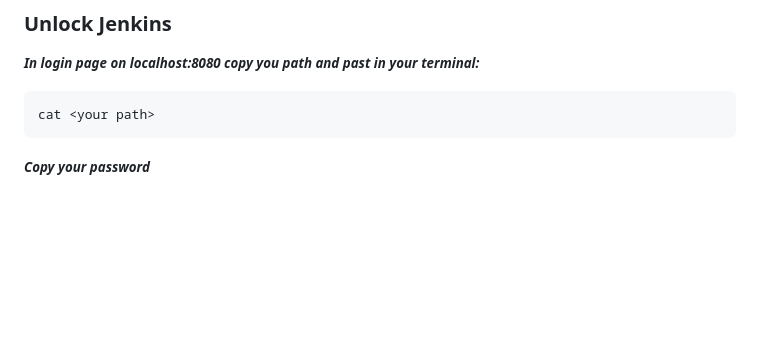
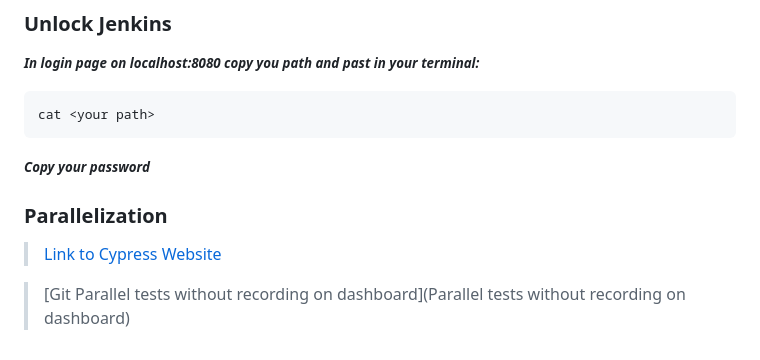
Before and after one commit to alex197925/cypress-test-website, a Markdown page: README.md, the part around the change. GitHub-like rendering; blank space fills up the shorter version.

````diff
--- a/README.md
+++ b/README.md
@@ -299,3 +299,9 @@ cat <your path>
 ```
 
 <small>**_Copy your password_**</small>
+
+### Parallelization
+
+> [Link to Cypress Website](https://docs.cypress.io/guides/cloud/smart-orchestration/parallelization#Overview)
+
+> [Git Parallel tests without recording on dashboard](Parallel tests without recording on dashboard)
````
